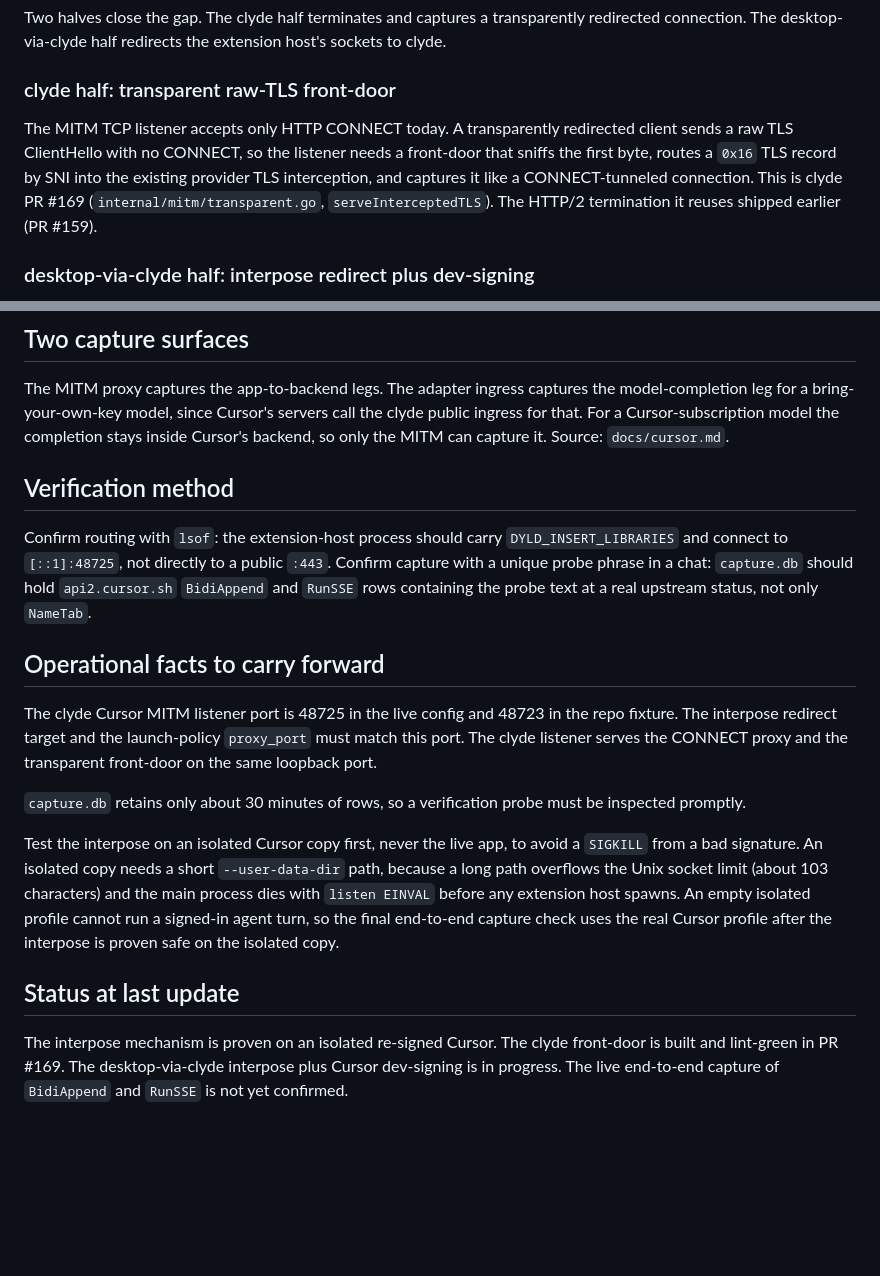
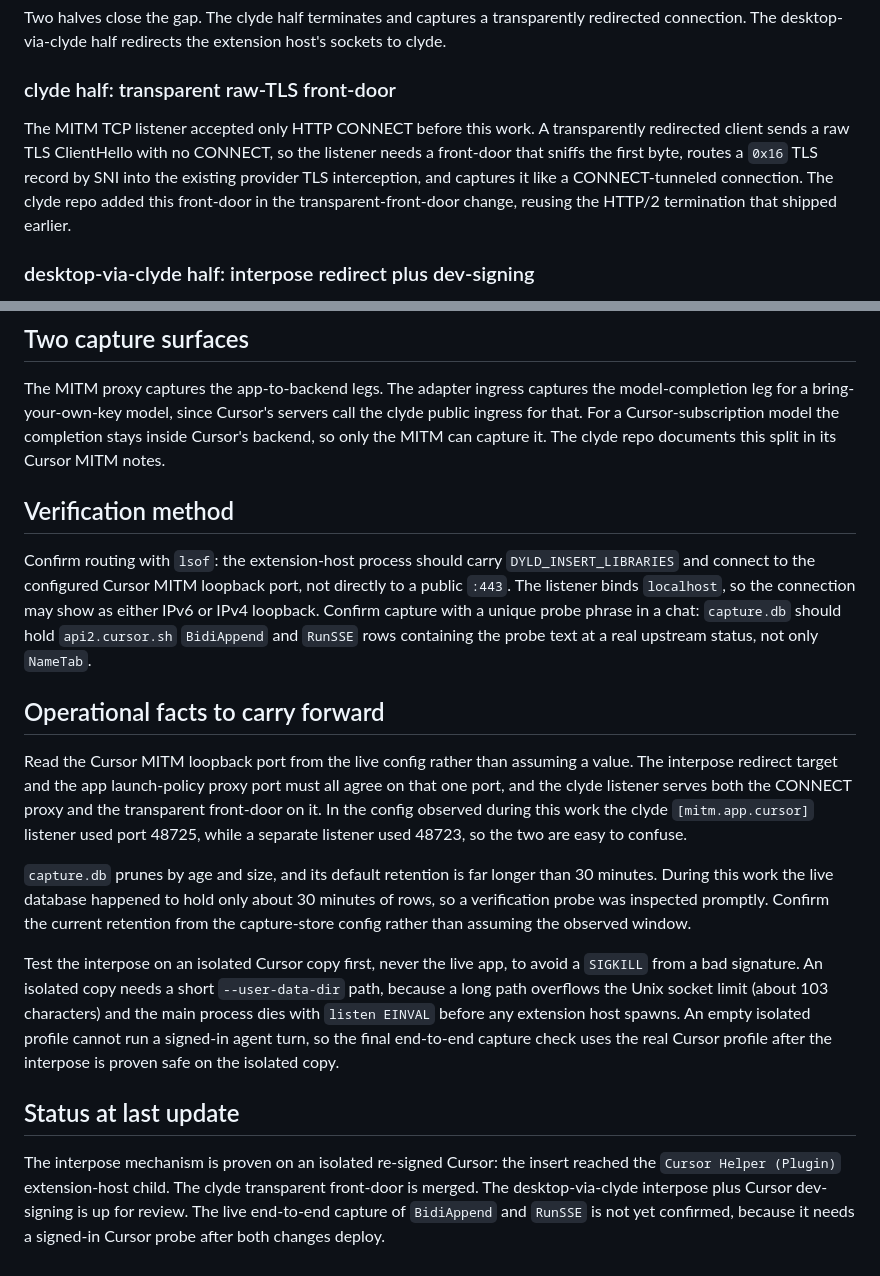
Before and after one commit to agoodkind/desktop-via-clyde, a Markdown page: docs/cursor/capture.md, 2 parts joined by grey strips. GitHub-like rendering; blank space fills up the shorter version.

Commit message:
Correct cursor capture doc: port, retention, cross-repo reference accuracy

```diff
--- a/docs/cursor/capture.md
+++ b/docs/cursor/capture.md
@@ -61,11 +61,11 @@ connection. The desktop-via-clyde half redirects the extension host's sockets to
 
 ### clyde half: transparent raw-TLS front-door
 
-The MITM TCP listener accepts only HTTP CONNECT today. A transparently redirected client sends a
-raw TLS ClientHello with no CONNECT, so the listener needs a front-door that sniffs the first byte,
-routes a `0x16` TLS record by SNI into the existing provider TLS interception, and captures it like
-a CONNECT-tunneled connection. This is clyde PR #169 (`internal/mitm/transparent.go`,
-`serveInterceptedTLS`). The HTTP/2 termination it reuses shipped earlier (PR #159).
+The MITM TCP listener accepted only HTTP CONNECT before this work. A transparently redirected
+client sends a raw TLS ClientHello with no CONNECT, so the listener needs a front-door that sniffs
+the first byte, routes a `0x16` TLS record by SNI into the existing provider TLS interception, and
+captures it like a CONNECT-tunneled connection. The clyde repo added this front-door in the
+transparent-front-door change, reusing the HTTP/2 termination that shipped earlier.
 
 ### desktop-via-clyde half: interpose redirect plus dev-signing
 
@@ -110,23 +110,28 @@ same class of re-sign routes an Electron child's traffic through clyde.
 The MITM proxy captures the app-to-backend legs. The adapter ingress captures the model-completion
 leg for a bring-your-own-key model, since Cursor's servers call the clyde public ingress for that.
 For a Cursor-subscription model the completion stays inside Cursor's backend, so only the MITM can
-capture it. Source: `docs/cursor.md`.
+capture it. The clyde repo documents this split in its Cursor MITM notes.
 
 ## Verification method
 
 Confirm routing with `lsof`: the extension-host process should carry `DYLD_INSERT_LIBRARIES` and
-connect to `[::1]:48725`, not directly to a public `:443`. Confirm capture with a unique probe
-phrase in a chat: `capture.db` should hold `api2.cursor.sh` `BidiAppend` and `RunSSE` rows
-containing the probe text at a real upstream status, not only `NameTab`.
+connect to the configured Cursor MITM loopback port, not directly to a public `:443`. The listener
+binds `localhost`, so the connection may show as either IPv6 or IPv4 loopback. Confirm capture with
+a unique probe phrase in a chat: `capture.db` should hold `api2.cursor.sh` `BidiAppend` and `RunSSE`
+rows containing the probe text at a real upstream status, not only `NameTab`.
 
 ## Operational facts to carry forward
 
-The clyde Cursor MITM listener port is 48725 in the live config and 48723 in the repo fixture. The
-interpose redirect target and the launch-policy `proxy_port` must match this port. The clyde
-listener serves the CONNECT proxy and the transparent front-door on the same loopback port.
+Read the Cursor MITM loopback port from the live config rather than assuming a value. The interpose
+redirect target and the app launch-policy proxy port must all agree on that one port, and the clyde
+listener serves both the CONNECT proxy and the transparent front-door on it. In the config observed
+during this work the clyde `[mitm.app.cursor]` listener used port 48725, while a separate listener
+used 48723, so the two are easy to confuse.
 
-`capture.db` retains only about 30 minutes of rows, so a verification probe must be inspected
-promptly.
+`capture.db` prunes by age and size, and its default retention is far longer than 30 minutes. During
+this work the live database happened to hold only about 30 minutes of rows, so a verification probe
+was inspected promptly. Confirm the current retention from the capture-store config rather than
+assuming the observed window.
 
 Test the interpose on an isolated Cursor copy first, never the live app, to avoid a `SIGKILL` from a
 bad signature. An isolated copy needs a short `--user-data-dir` path, because a long path overflows
@@ -137,6 +142,8 @@ isolated copy.
 
 ## Status at last update
 
-The interpose mechanism is proven on an isolated re-signed Cursor. The clyde front-door is built and
-lint-green in PR #169. The desktop-via-clyde interpose plus Cursor dev-signing is in progress. The
-live end-to-end capture of `BidiAppend` and `RunSSE` is not yet confirmed.
+The interpose mechanism is proven on an isolated re-signed Cursor: the insert reached the
+`Cursor Helper (Plugin)` extension-host child. The clyde transparent front-door is merged. The
+desktop-via-clyde interpose plus Cursor dev-signing is up for review. The live end-to-end capture of
+`BidiAppend` and `RunSSE` is not yet confirmed, because it needs a signed-in Cursor probe after both
+changes deploy.
```
